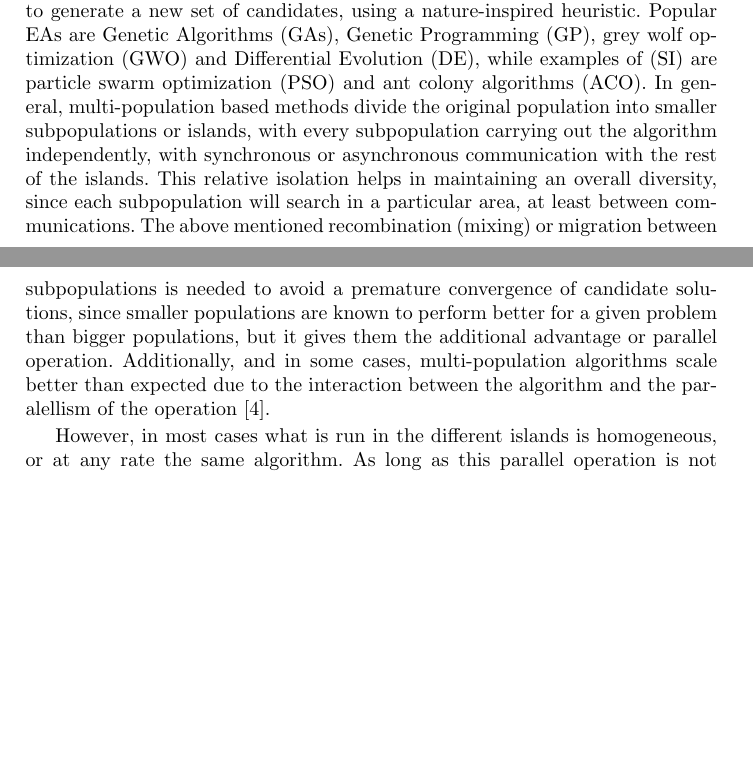
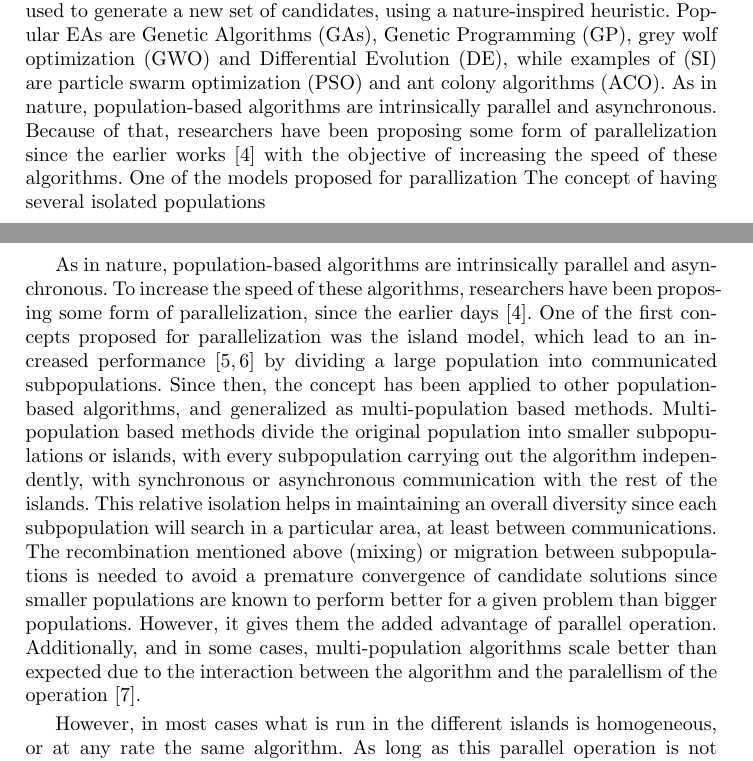
Before and after one commit to Erickvami/article-distributed-parallel, a LaTeX thesis (cross-breed.tex): two parts of pages 1 and 2 of 13 before the commit and two parts of pages 1 and 2 of 14 after it, joined at a grey line, cut so that both start at the same text, the shorter picture padded with empty space. Compiled offline with pdfLaTeX.

Commit message:
Island Model added to Intro

```diff
--- a/cross-breed.tex
+++ b/cross-breed.tex
@@ -87,32 +87,42 @@ inspired in natural processes  include evolutionary algorithms (EAs)
 \cite{back1996evolutionary} and swarm intelligence (SI) \cite{kennedy2006swarm}, among others.
 These population-based algorithms share the common characteristic of using an initial set of
 random candidate solutions that are later used to generate a new set of
-candidates, using a nature-inspired heuristic.
-%%% Optional
-% Maybe to much detail, this list is optional. It is Is here to remind the reader
-% of the plethora of algorithms available; many have been applied successfully to tackle complex problems.
-% if accepted references will be added
-Popular EAs are Genetic Algorithms (GAs), Genetic Programming (GP),
-grey wolf optimization (GWO) and Differential Evolution (DE),
+candidates, using a nature-inspired heuristic. Popular EAs are Genetic Algorithms (GAs),
+Genetic Programming (GP), grey wolf optimization (GWO) and Differential Evolution (DE),
 while examples of (SI) are particle swarm optimization (PSO) and
 ant colony algorithms (ACO).
-%%%
 % Insert here a quick reminder of the island model in GAs
-%
-%%%
-%%%
-% General definition of multi-population to cover all methods
-% Highlighting the differences
-In general, multi-population based methods divide the original
-population into smaller subpopulations or islands, with every subpopulation
-carrying out the algorithm independently, with synchronous or asynchronous communication with the rest of the islands. This relative isolation helps in maintaining an overall diversity, since each subpopulation will search in a particular area, at least between communications. The above mentioned recombination (mixing) or
-migration between subpopulations is needed to avoid a premature convergence of
-candidate solutions, since smaller populations are known to perform
-better for a given problem than bigger populations, but it gives them
-the additional advantage or parallel operation. Additionally, and in
-some cases, multi-population algorithms scale better than expected due
-to the interaction between the algorithm and the paralellism of the
-operation \cite{ALBA20027}.
+As in nature, population-based algorithms are intrinsically parallel and
+asynchronous. Because of that, researchers have been proposing some form of
+parallelization since the earlier works \cite{muhlenbein1988evolution} with the
+objective of increasing the speed of these algorithms. One of the models
+proposed for parallization The concept of having several isolated populations
+
+
+As in nature, population-based algorithms are intrinsically parallel and
+asynchronous. To increase the speed of these algorithms, researchers have been
+proposing some form of parallelization, since the earlier days
+\cite{muhlenbein1988evolution}.
+%% Island Model
+One of the first concepts proposed for
+parallelization was the island model, which lead to an increased performance
+\cite{gorges1990explicit,grosso1985computer} by dividing a large population
+into communicated subpopulations.
+%% Multi-population
+Since then, the concept has been applied to
+other population-based algorithms, and generalized as multi-population based
+methods. Multi-population based methods divide the original population into
+smaller subpopulations or islands, with every subpopulation carrying out the
+algorithm independently, with synchronous or asynchronous communication with the
+rest of the islands. This relative isolation helps in maintaining an overall
+diversity since each subpopulation will search in a particular area, at least
+between communications. The recombination mentioned above (mixing) or migration
+between subpopulations is needed to avoid a premature convergence of candidate
+solutions since smaller populations are known to perform better for a given
+problem than bigger populations. However, it gives them the added advantage of
+parallel operation. Additionally, and in some cases, multi-population algorithms
+scale better than expected due to the interaction between the algorithm and the
+paralellism of the operation \cite{ALBA20027}.
 
 However, in most cases what is run in the different islands is
 homogeneous, or at any rate the same algorithm. As long as this
```
Also changed, not shown: multipopulation.bib (+27 -0 lines), cross-breed.tex (32 more changed lines).
